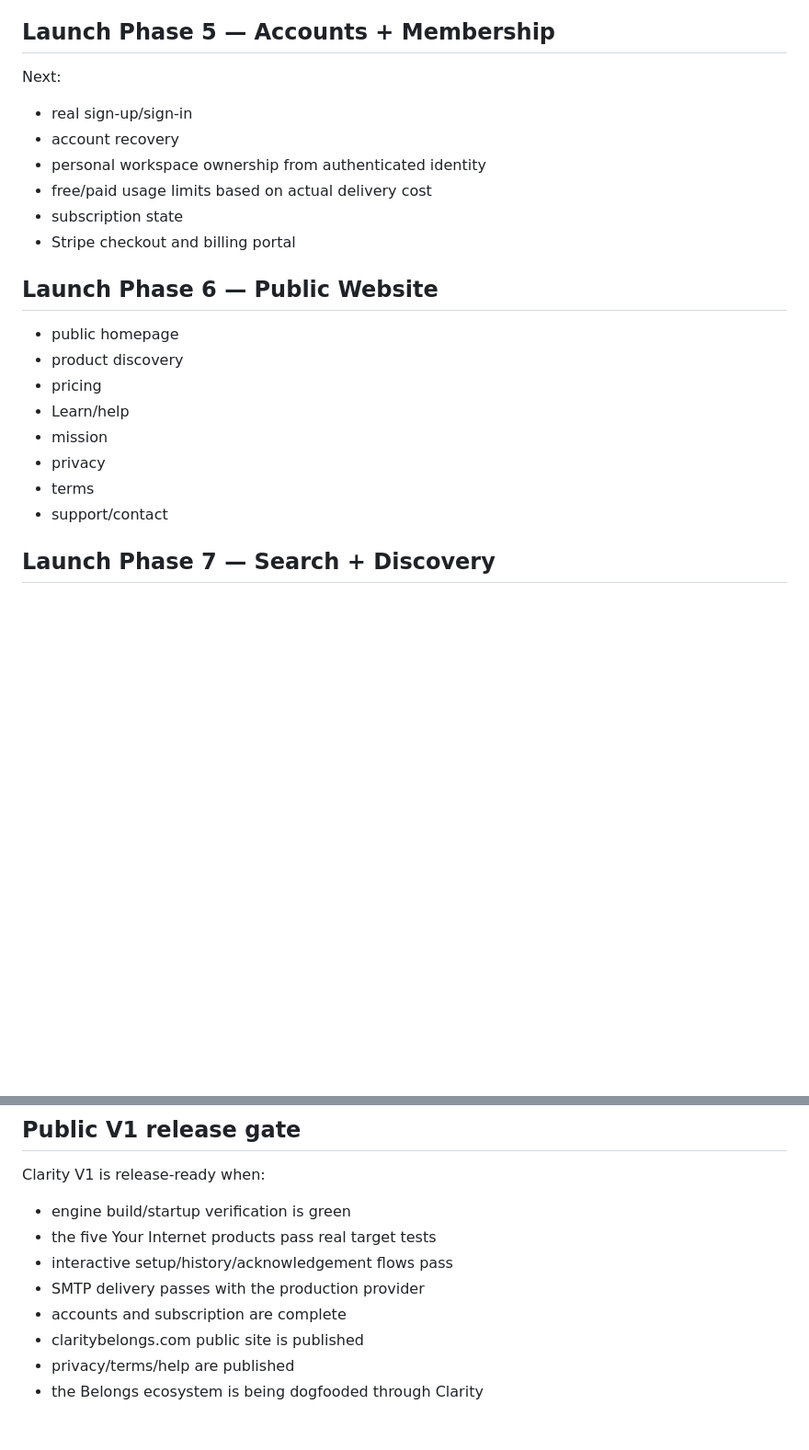
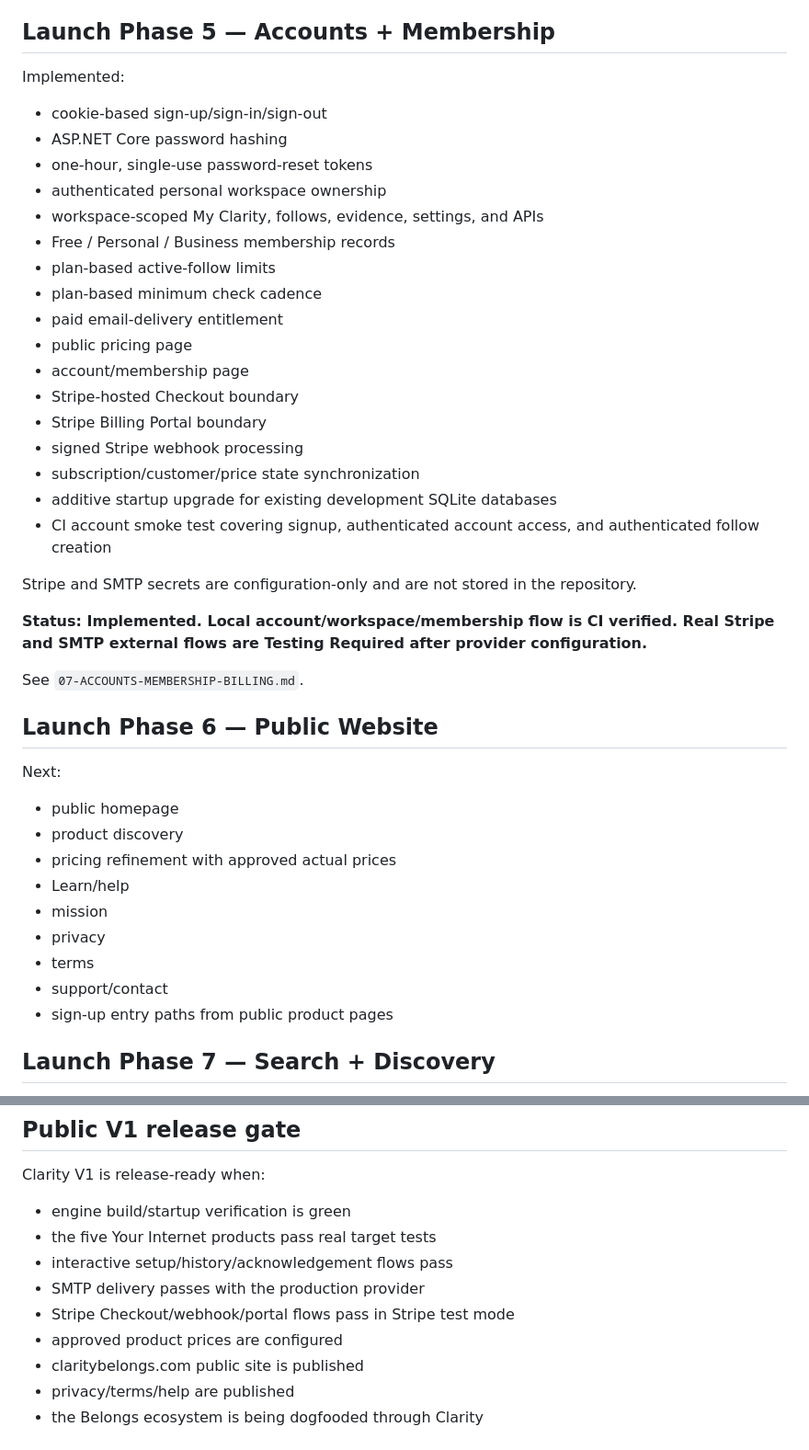
Before and after one commit to JeremiahHaney/clarity-belongs, a Markdown page: docs/03-ROADMAP.md, 2 parts joined by grey strips. Shown at 92% size. Rendered like a GitHub page; blank space fills up the shorter version.

Commit message:
Mark Clarity launch phase 5 implemented

```diff
--- a/docs/03-ROADMAP.md
+++ b/docs/03-ROADMAP.md
@@ -95,25 +95,45 @@ Production SMTP credentials are intentionally configuration-only and are not sto
 
 ## Launch Phase 5 — Accounts + Membership
 
-Next:
+Implemented:
 
-- real sign-up/sign-in
-- account recovery
-- personal workspace ownership from authenticated identity
-- free/paid usage limits based on actual delivery cost
-- subscription state
-- Stripe checkout and billing portal
+- cookie-based sign-up/sign-in/sign-out
+- ASP.NET Core password hashing
+- one-hour, single-use password-reset tokens
+- authenticated personal workspace ownership
+- workspace-scoped My Clarity, follows, evidence, settings, and APIs
+- Free / Personal / Business membership records
+- plan-based active-follow limits
+- plan-based minimum check cadence
+- paid email-delivery entitlement
+- public pricing page
+- account/membership page
+- Stripe-hosted Checkout boundary
+- Stripe Billing Portal boundary
+- signed Stripe webhook processing
+- subscription/customer/price state synchronization
+- additive startup upgrade for existing development SQLite databases
+- CI account smoke test covering signup, authenticated account access, and authenticated follow creation
+
+Stripe and SMTP secrets are configuration-only and are not stored in the repository.
+
+**Status: Implemented. Local account/workspace/membership flow is CI verified. Real Stripe and SMTP external flows are Testing Required after provider configuration.**
+
+See `07-ACCOUNTS-MEMBERSHIP-BILLING.md`.
 
 ## Launch Phase 6 — Public Website
 
+Next:
+
 - public homepage
 - product discovery
-- pricing
+- pricing refinement with approved actual prices
 - Learn/help
 - mission
 - privacy
 - terms
 - support/contact
+- sign-up entry paths from public product pages
 
 ## Launch Phase 7 — Search + Discovery
 
@@ -194,7 +214,8 @@ Clarity V1 is release-ready when:
 - the five Your Internet products pass real target tests
 - interactive setup/history/acknowledgement flows pass
 - SMTP delivery passes with the production provider
-- accounts and subscription are complete
+- Stripe Checkout/webhook/portal flows pass in Stripe test mode
+- approved product prices are configured
 - claritybelongs.com public site is published
 - privacy/terms/help are published
 - the Belongs ecosystem is being dogfooded through Clarity
```
